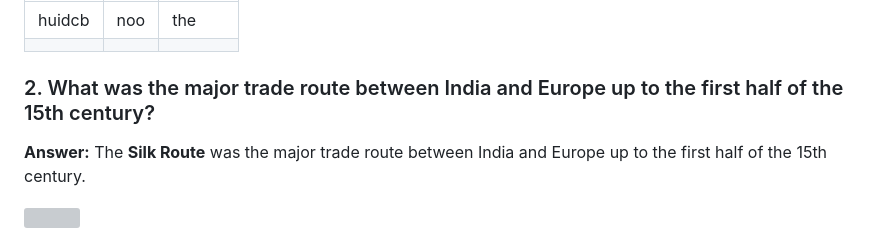
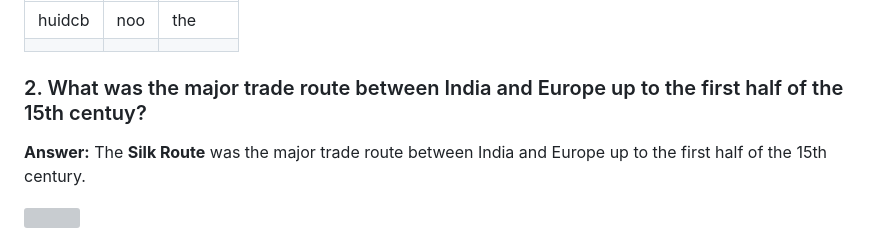
Before and after one commit to farasidhik02-ctrl/KPSC, a Markdown page: content/hi.md, the part around the change. Rendered like a GitHub page; grey boxes are pictures that could not be loaded.

Commit message:
Update content/hi.md (via Pages CMS)

```diff
--- a/content/hi.md
+++ b/content/hi.md
@@ -23,7 +23,7 @@ tags:
 |  |  |  |
 
 
-### 2. What was the major trade route between India and Europe up to the first half of the 15th century?
+### 2. What was the major trade route between India and Europe up to the first half of the 15th centuy?
 
 **Answer:** The **Silk Route** was the major trade route between India and Europe up to the first half of the 15th century.
 
```
